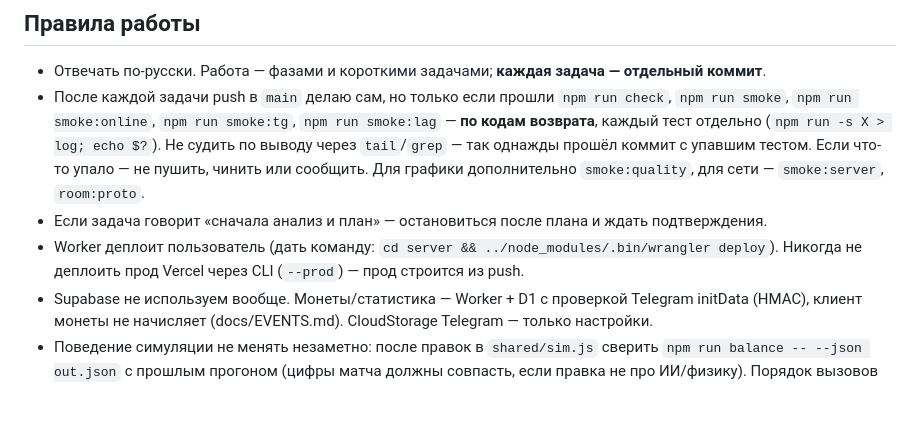
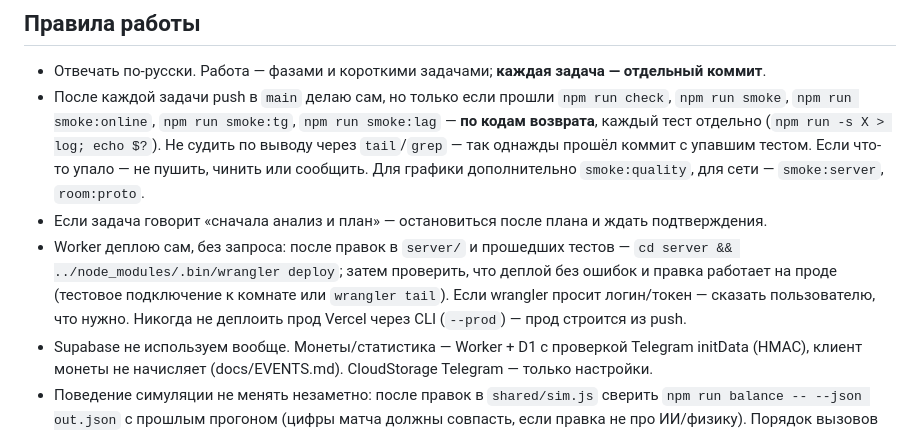
Before and after one commit to bvrgames/Bvr_Hockey26, a Markdown page: CLAUDE.md, the part around the change. Rendered like a GitHub page; blank space fills up the shorter version.

Commit message:
CLAUDE.md: Claude deploys the Worker itself after server changes and passing tests, then checks it on production
Co-Authored-By: Claude Opus 5.5 <noreply@anthropic.com>

```diff
--- a/CLAUDE.md
+++ b/CLAUDE.md
@@ -13,7 +13,9 @@
   коммит с упавшим тестом. Если что-то упало — не пушить, чинить или сообщить.
   Для графики дополнительно `smoke:quality`, для сети — `smoke:server`, `room:proto`.
 - Если задача говорит «сначала анализ и план» — остановиться после плана и ждать подтверждения.
-- Worker деплоит пользователь (дать команду: `cd server && ../node_modules/.bin/wrangler deploy`).
+- Worker деплою сам, без запроса: после правок в `server/` и прошедших тестов —
+  `cd server && ../node_modules/.bin/wrangler deploy`; затем проверить, что деплой без ошибок и правка работает на проде
+  (тестовое подключение к комнате или `wrangler tail`). Если wrangler просит логин/токен — сказать пользователю, что нужно.
   Никогда не деплоить прод Vercel через CLI (`--prod`) — прод строится из push.
 - Supabase не используем вообще. Монеты/статистика — Worker + D1 с проверкой Telegram initData (HMAC),
   клиент монеты не начисляет (docs/EVENTS.md). CloudStorage Telegram — только настройки.
```
